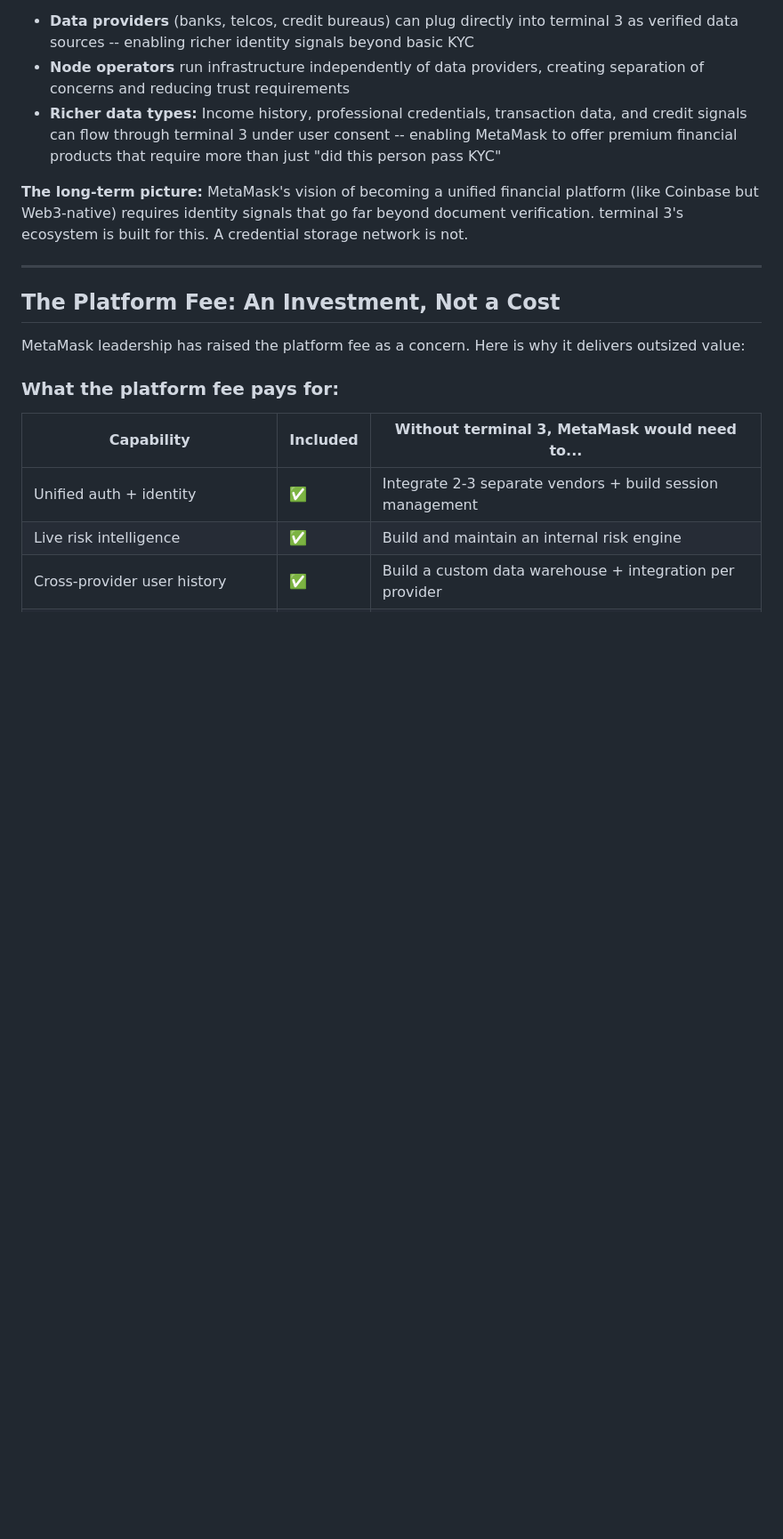
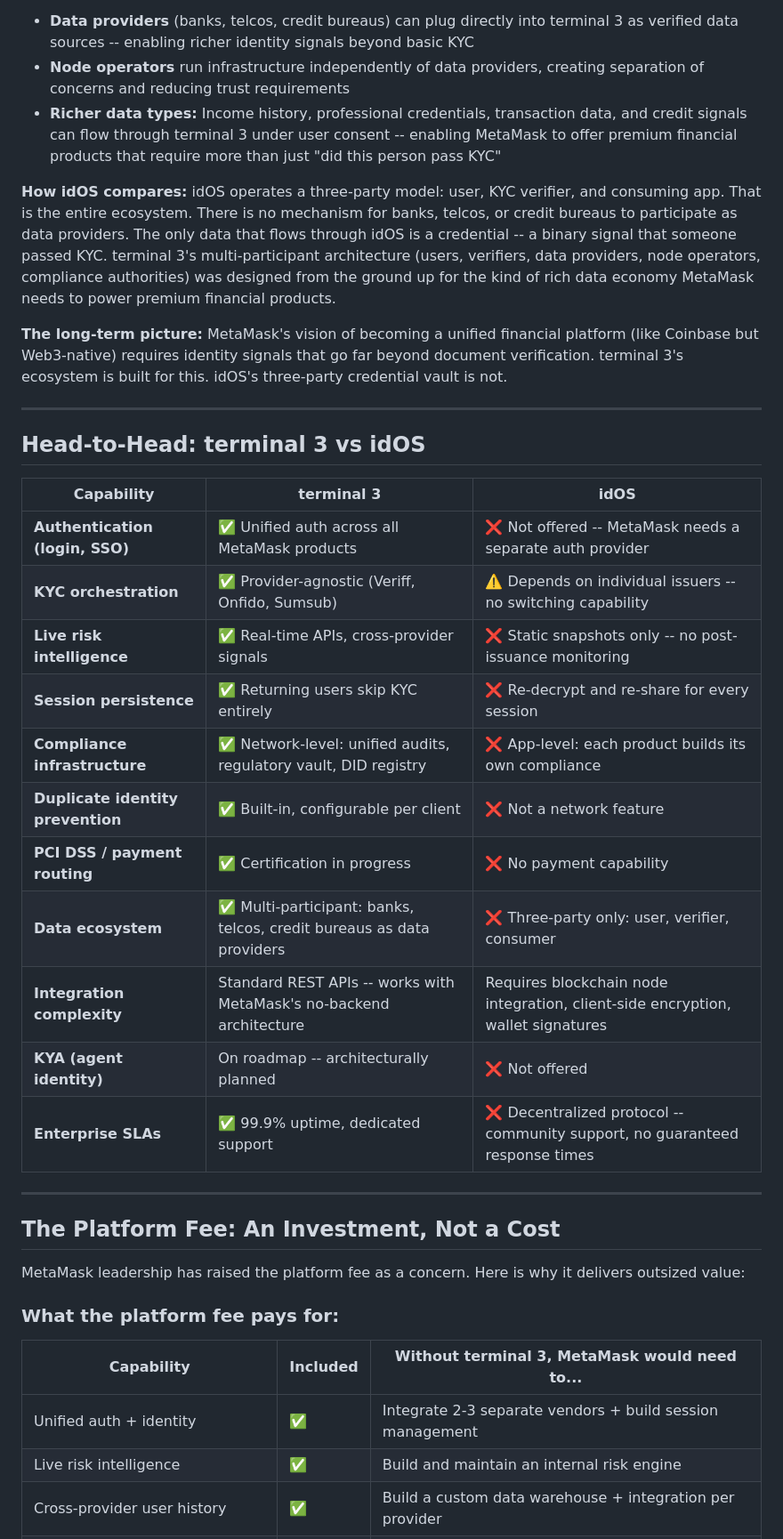
Before and after one commit to thejanetproject14-oss/janet-workspace, a Markdown page: terminal3/prds/metamask-terminal3-value-proposition.md, the part around one of its changes. Shown at 89% size. Drawn GitHub-style; blank space fills up the shorter version.

Commit message:
Value prop: added idOS comparison throughout + head-to-head table

```diff
--- a/terminal3/prds/metamask-terminal3-value-proposition.md
+++ b/terminal3/prds/metamask-terminal3-value-proposition.md
@@ -103,8 +108,29 @@ terminal 3's architecture supports multiple participant types beyond the basic u
 - **Node operators** run infrastructure independently of data providers, creating separation of concerns and reducing trust requirements
 - **Richer data types:** Income history, professional credentials, transaction data, and credit signals can flow through terminal 3 under user consent -- enabling MetaMask to offer premium financial products that require more than just "did this person pass KYC"
 
+**How idOS compares:**
+idOS operates a three-party model: user, KYC verifier, and consuming app. That is the entire ecosystem. There is no mechanism for banks, telcos, or credit bureaus to participate as data providers. The only data that flows through idOS is a credential -- a binary signal that someone passed KYC. terminal 3's multi-participant architecture (users, verifiers, data providers, node operators, compliance authorities) was designed from the ground up for the kind of rich data economy MetaMask needs to power premium financial products.
+
 **The long-term picture:**
-MetaMask's vision of becoming a unified financial platform (like Coinbase but Web3-native) requires identity signals that go far beyond document verification. terminal 3's ecosystem is built for this. A credential storage network is not.
+MetaMask's vision of becoming a unified financial platform (like Coinbase but Web3-native) requires identity signals that go far beyond document verification. terminal 3's ecosystem is built for this. idOS's three-party credential vault is not.
+
+---
+
+## Head-to-Head: terminal 3 vs idOS
+
+| Capability | terminal 3 | idOS |
+|---|---|---|
+| **Authentication (login, SSO)** | ✅ Unified auth across all MetaMask products | ❌ Not offered -- MetaMask needs a separate auth provider |
+| **KYC orchestration** | ✅ Provider-agnostic (Veriff, Onfido, Sumsub) | ⚠️ Depends on individual issuers -- no switching capability |
+| **Live risk intelligence** | ✅ Real-time APIs, cross-provider signals | ❌ Static snapshots only -- no post-issuance monitoring |
+| **Session persistence** | ✅ Returning users skip KYC entirely | ❌ Re-decrypt and re-share for every session |
+| **Compliance infrastructure** | ✅ Network-level: unified audits, regulatory vault, DID registry | ❌ App-level: each product builds its own compliance |
+| **Duplicate identity prevention** | ✅ Built-in, configurable per client | ❌ Not a network feature |
+| **PCI DSS / payment routing** | ✅ Certification in progress | ❌ No payment capability |
+| **Data ecosystem** | ✅ Multi-participant: banks, telcos, credit bureaus as data providers | ❌ Three-party only: user, verifier, consumer |
+| **Integration complexity** | Standard REST APIs -- works with MetaMask's no-backend architecture | Requires blockchain node integration, client-side encryption, wallet signatures |
+| **KYA (agent identity)** | On roadmap -- architecturally planned | ❌ Not offered |
+| **Enterprise SLAs** | ✅ 99.9% uptime, dedicated support | ❌ Decentralized protocol -- community support, no guaranteed response times |
 
 ---
 
```
Also changed, not shown: other parts of terminal3/prds/metamask-terminal3-value-proposition.md (+14 -9 lines).
